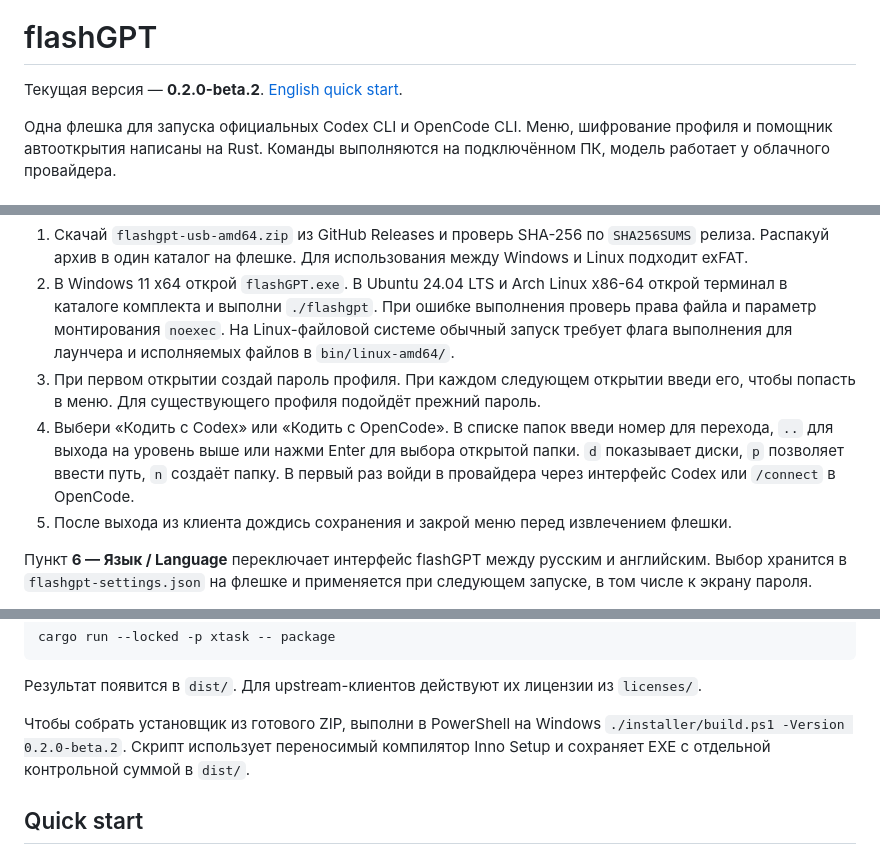
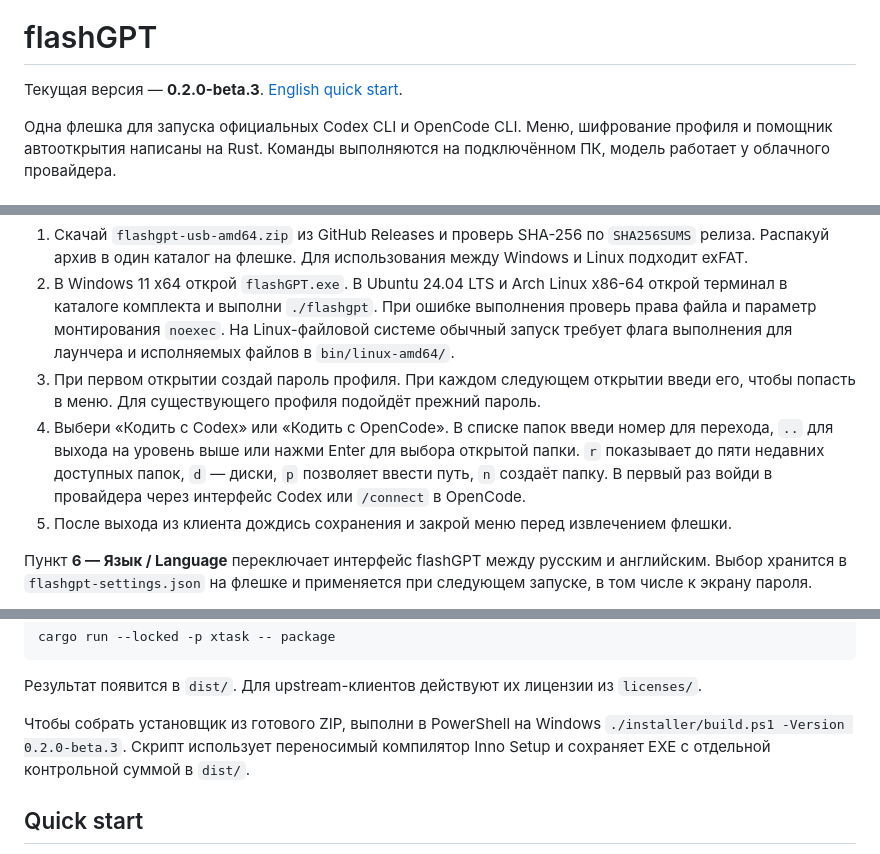
Before and after one commit to harzer228/CarryCode, a Markdown page: README.md, 3 parts joined by grey strips. GitHub-like rendering.

```diff
--- a/README.md
+++ b/README.md
@@ -2,7 +2,7 @@
 
 # flashGPT
 
-Текущая версия — **0.2.0-beta.2**. [English quick start](#quick-start).
+Текущая версия — **0.2.0-beta.3**. [English quick start](#quick-start).
 
 Одна флешка для запуска официальных Codex CLI и OpenCode CLI. Меню, шифрование профиля и помощник автооткрытия написаны на Rust. Команды выполняются на подключённом ПК, модель работает у облачного провайдера.
 
@@ -13,7 +13,7 @@
 1. Скачай `flashgpt-usb-amd64.zip` из GitHub Releases и проверь SHA-256 по `SHA256SUMS` релиза. Распакуй архив в один каталог на флешке. Для использования между Windows и Linux подходит exFAT.
 2. В Windows 11 x64 открой `flashGPT.exe`. В Ubuntu 24.04 LTS и Arch Linux x86-64 открой терминал в каталоге комплекта и выполни `./flashgpt`. При ошибке выполнения проверь права файла и параметр монтирования `noexec`. На Linux-файловой системе обычный запуск требует флага выполнения для лаунчера и исполняемых файлов в `bin/linux-amd64/`.
 3. При первом открытии создай пароль профиля. При каждом следующем открытии введи его, чтобы попасть в меню. Для существующего профиля подойдёт прежний пароль.
-4. Выбери «Кодить с Codex» или «Кодить с OpenCode». В списке папок введи номер для перехода, `..` для выхода на уровень выше или нажми Enter для выбора открытой папки. `d` показывает диски, `p` позволяет ввести путь, `n` создаёт папку. В первый раз войди в провайдера через интерфейс Codex или `/connect` в OpenCode.
+4. Выбери «Кодить с Codex» или «Кодить с OpenCode». В списке папок введи номер для перехода, `..` для выхода на уровень выше или нажми Enter для выбора открытой папки. `r` показывает до пяти недавних доступных папок, `d` — диски, `p` позволяет ввести путь, `n` создаёт папку. В первый раз войди в провайдера через интерфейс Codex или `/connect` в OpenCode.
 5. После выхода из клиента дождись сохранения и закрой меню перед извлечением флешки.
 
 Пункт **6 — Язык / Language** переключает интерфейс flashGPT между русским и английским. Выбор хранится в `flashgpt-settings.json` на флешке и применяется при следующем запуске, в том числе к экрану пароля.
@@ -61,7 +63,7 @@ cargo run --locked -p xtask -- package
 
 Результат появится в `dist/`. Для upstream-клиентов действуют их лицензии из `licenses/`.
 
-Чтобы собрать установщик из готового ZIP, выполни в PowerShell на Windows `./installer/build.ps1 -Version 0.2.0-beta.2`. Скрипт использует переносимый компилятор Inno Setup и сохраняет EXE с отдельной контрольной суммой в `dist/`.
+Чтобы собрать установщик из готового ZIP, выполни в PowerShell на Windows `./installer/build.ps1 -Version 0.2.0-beta.3`. Скрипт использует переносимый компилятор Inno Setup и сохраняет EXE с отдельной контрольной суммой в `dist/`.
 
 ## Quick start
 
```
Also changed, not shown: other parts of README.md (+4 -0 lines), .github/README.md (+5 -4 lines), .github/media/folders.png, .github/media/menu.png, 6 other files.
